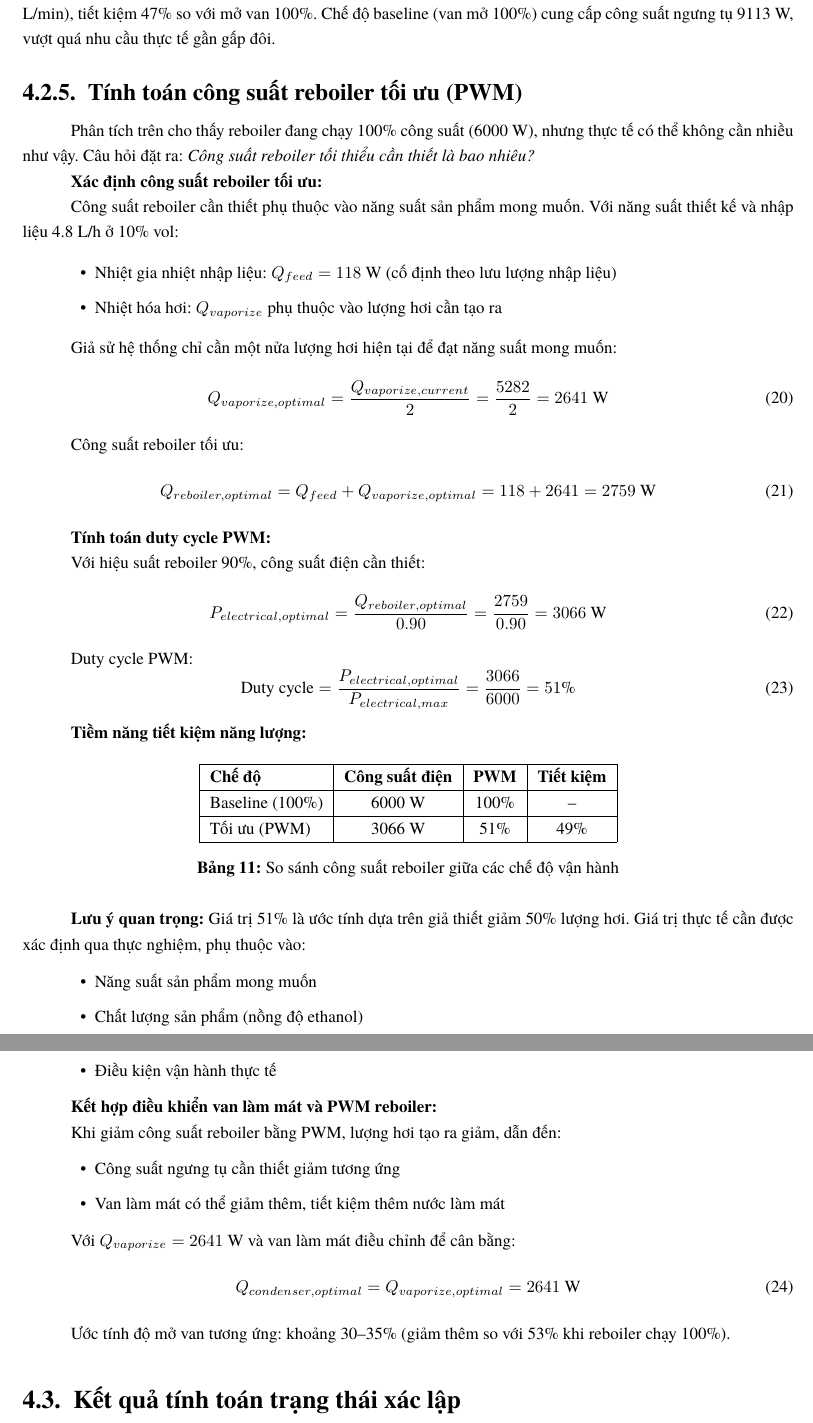
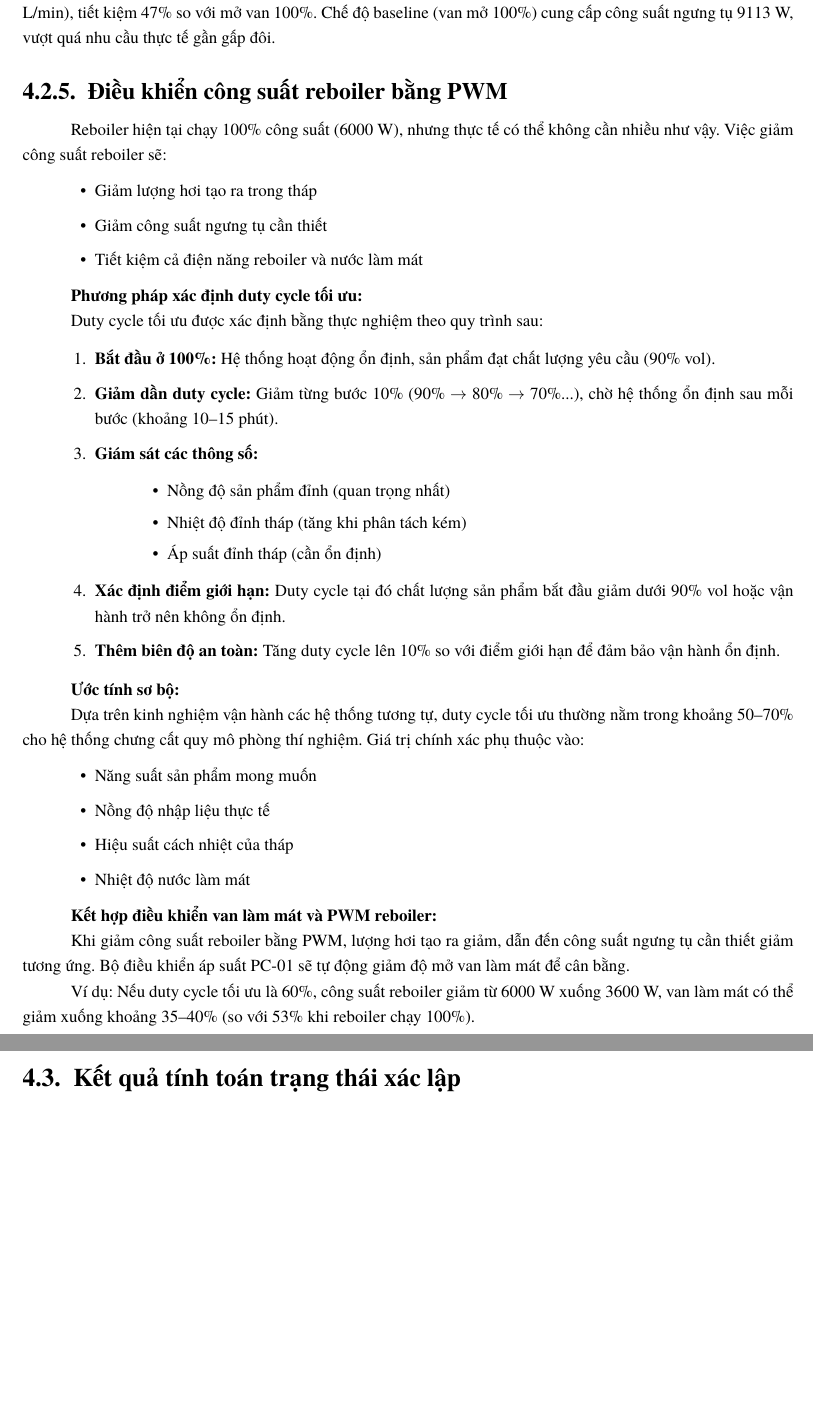
Before and after one commit to bowber/dacn, a LaTeX document (src/main.tex, which reads src/chapter4.tex): two parts of pages 28 and 29 of 35 before the commit and two parts of pages 28 and 29 of 34 after it, joined at a grey line, cut so that both start at the same text, the shorter picture padded with empty space. Compiled offline with XeLaTeX.

Commit message:
Simplify PWM reboiler section: practical tuning approach
Replace theoretical duty cycle calculation (which assumed 50% vapor reduction)
with practical experimental tuning method:
- Start at 100%, decrease in 10% steps
- Monitor product quality and stability
- Add 10% safety margin above limit point

This is more realistic for real plant operation where exact optimal
values depend on actual operating conditions.

```diff
--- a/src/chapter4.tex
+++ b/src/chapter4.tex
@@ -149,79 +149,51 @@ Baseline (100\% valve) & 9113 W & 100\% & 7.2 L/min \\
 
 \textbf{Nhận xét:} Với công suất reboiler hiệu dụng 5400 W, lưu lượng nước làm mát tối ưu là khoảng 53\% (3.8 L/min), tiết kiệm 47\% so với mở van 100\%. Chế độ baseline (van mở 100\%) cung cấp công suất ngưng tụ 9113 W, vượt quá nhu cầu thực tế gần gấp đôi.
 
-\subsubsection{Tính toán công suất reboiler tối ưu (PWM)}
+\subsubsection{Điều khiển công suất reboiler bằng PWM}
 
-Phân tích trên cho thấy reboiler đang chạy 100\% công suất (6000 W), nhưng thực tế có thể không cần nhiều như vậy. Câu hỏi đặt ra: \textit{Công suất reboiler tối thiểu cần thiết là bao nhiêu?}
-
-\textbf{Xác định công suất reboiler tối ưu:}
-
-Công suất reboiler cần thiết phụ thuộc vào năng suất sản phẩm mong muốn. Với năng suất thiết kế và nhập liệu 4.8 L/h ở 10\% vol:
-
+Reboiler hiện tại chạy 100\% công suất (6000 W), nhưng thực tế có thể không cần nhiều như vậy. Việc giảm công suất reboiler sẽ:
 \begin{itemize}
-    \item Nhiệt gia nhiệt nhập liệu: $Q_{feed} = 118$ W (cố định theo lưu lượng nhập liệu)
-    \item Nhiệt hóa hơi: $Q_{vaporize}$ phụ thuộc vào lượng hơi cần tạo ra
+    \item Giảm lượng hơi tạo ra trong tháp
+    \item Giảm công suất ngưng tụ cần thiết
+    \item Tiết kiệm cả điện năng reboiler và nước làm mát
 \end{itemize}
 
-Giả sử hệ thống chỉ cần một nửa lượng hơi hiện tại để đạt năng suất mong muốn:
-\begin{equation}
-    Q_{vaporize,optimal} = \frac{Q_{vaporize,current}}{2} = \frac{5282}{2} = 2641 \text{ W}
-\end{equation}
+\textbf{Phương pháp xác định duty cycle tối ưu:}
 
-Công suất reboiler tối ưu:
-\begin{equation}
-    Q_{reboiler,optimal} = Q_{feed} + Q_{vaporize,optimal} = 118 + 2641 = 2759 \text{ W}
-\end{equation}
+Duty cycle tối ưu được xác định bằng thực nghiệm theo quy trình sau:
 
-\textbf{Tính toán duty cycle PWM:}
+\begin{enumerate}
+    \item \textbf{Bắt đầu ở 100\%:} Hệ thống hoạt động ổn định, sản phẩm đạt chất lượng yêu cầu (90\% vol).
 
-Với hiệu suất reboiler 90\%, công suất điện cần thiết:
-\begin{equation}
-    P_{electrical,optimal} = \frac{Q_{reboiler,optimal}}{0.90} = \frac{2759}{0.90} = 3066 \text{ W}
-\end{equation}
+    \item \textbf{Giảm dần duty cycle:} Giảm từng bước 10\% (90\% $\rightarrow$ 80\% $\rightarrow$ 70\%...), chờ hệ thống ổn định sau mỗi bước (khoảng 10--15 phút).
 
-Duty cycle PWM:
-\begin{equation}
-    \text{Duty cycle} = \frac{P_{electrical,optimal}}{P_{electrical,max}} = \frac{3066}{6000} = 51\%
-\end{equation}
+    \item \textbf{Giám sát các thông số:}
+    \begin{itemize}
+        \item Nồng độ sản phẩm đỉnh (quan trọng nhất)
+        \item Nhiệt độ đỉnh tháp (tăng khi phân tách kém)
+        \item Áp suất đỉnh tháp (cần ổn định)
+    \end{itemize}
 
-\textbf{Tiềm năng tiết kiệm năng lượng:}
+    \item \textbf{Xác định điểm giới hạn:} Duty cycle tại đó chất lượng sản phẩm bắt đầu giảm dưới 90\% vol hoặc vận hành trở nên không ổn định.
 
-\begin{table}[H]
-\centering
-\begin{tabular}{|l|c|c|c|}
-\hline
-\textbf{Chế độ} & \textbf{Công suất điện} & \textbf{PWM} & \textbf{Tiết kiệm} \\
-\hline
-Baseline (100\%) & 6000 W & 100\% & -- \\
-\hline
-Tối ưu (PWM) & 3066 W & 51\% & 49\% \\
-\hline
-\end{tabular}
-\caption{So sánh công suất reboiler giữa các chế độ vận hành}
-\label{tab:reboiler_pwm}
-\end{table}
+    \item \textbf{Thêm biên độ an toàn:} Tăng duty cycle lên 10\% so với điểm giới hạn để đảm bảo vận hành ổn định.
+\end{enumerate}
 
-\textbf{Lưu ý quan trọng:} Giá trị 51\% là ước tính dựa trên giả thiết giảm 50\% lượng hơi. Giá trị thực tế cần được xác định qua thực nghiệm, phụ thuộc vào:
+\textbf{Ước tính sơ bộ:}
+
+Dựa trên kinh nghiệm vận hành các hệ thống tương tự, duty cycle tối ưu thường nằm trong khoảng 50--70\% cho hệ thống chưng cất quy mô phòng thí nghiệm. Giá trị chính xác phụ thuộc vào:
 \begin{itemize}
     \item Năng suất sản phẩm mong muốn
-    \item Chất lượng sản phẩm (nồng độ ethanol)
-    \item Điều kiện vận hành thực tế
+    \item Nồng độ nhập liệu thực tế
+    \item Hiệu suất cách nhiệt của tháp
+    \item Nhiệt độ nước làm mát
 \end{itemize}
 
 \textbf{Kết hợp điều khiển van làm mát và PWM reboiler:}
 
-Khi giảm công suất reboiler bằng PWM, lượng hơi tạo ra giảm, dẫn đến:
-\begin{itemize}
-    \item Công suất ngưng tụ cần thiết giảm tương ứng
-    \item Van làm mát có thể giảm thêm, tiết kiệm thêm nước làm mát
-\end{itemize}
+Khi giảm công suất reboiler bằng PWM, lượng hơi tạo ra giảm, dẫn đến công suất ngưng tụ cần thiết giảm tương ứng. Bộ điều khiển áp suất PC-01 sẽ tự động giảm độ mở van làm mát để cân bằng.
 
-Với $Q_{vaporize} = 2641$ W và van làm mát điều chỉnh để cân bằng:
-\begin{equation}
-    Q_{condenser,optimal} = Q_{vaporize,optimal} = 2641 \text{ W}
-\end{equation}
-
-Ước tính độ mở van tương ứng: khoảng 30--35\% (giảm thêm so với 53\% khi reboiler chạy 100\%).
+Ví dụ: Nếu duty cycle tối ưu là 60\%, công suất reboiler giảm từ 6000 W xuống 3600 W, van làm mát có thể giảm xuống khoảng 35--40\% (so với 53\% khi reboiler chạy 100\%).
 
 % ------------------------------------------------------------
 \subsection{Kết quả tính toán trạng thái xác lập}
```
